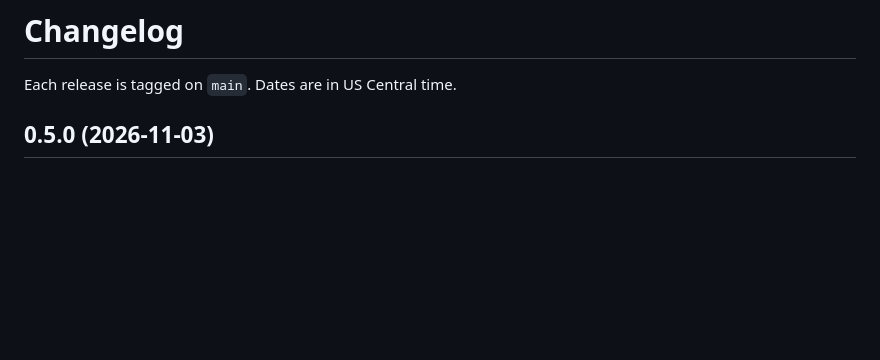
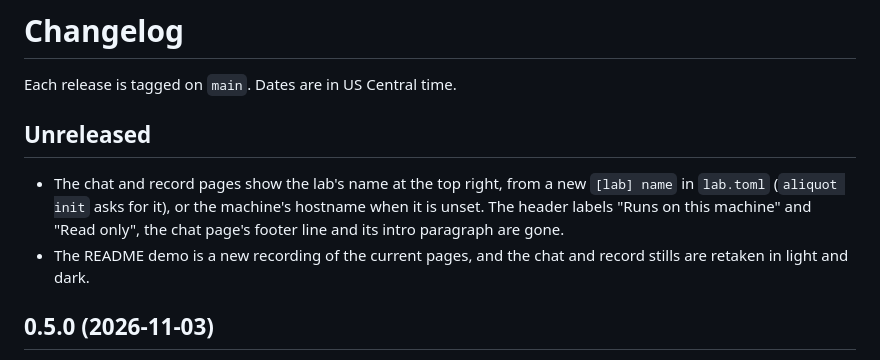
Before and after one commit to oneirum/aliquot, a Markdown page: CHANGELOG.md, the part around the change. Drawn GitHub-style; blank space fills up the shorter version.

```diff
--- a/CHANGELOG.md
+++ b/CHANGELOG.md
@@ -1,6 +1,11 @@
 # Changelog
 
 Each release is tagged on `main`. Dates are in US Central time.
+
+## Unreleased
+
+- The chat and record pages show the lab's name at the top right, from a new `[lab] name` in `lab.toml` (`aliquot init` asks for it), or the machine's hostname when it is unset. The header labels "Runs on this machine" and "Read only", the chat page's footer line and its intro paragraph are gone.
+- The README demo is a new recording of the current pages, and the chat and record stills are retaken in light and dark.
 
 ## 0.5.0 (2026-11-03)
 
```
Also changed, not shown: README.md (+1 -1 lines), docs/images/chat-dark.png, docs/images/chat-light.png, docs/images/record-dark.png, docs/images/record-light.png, 13 other files.
